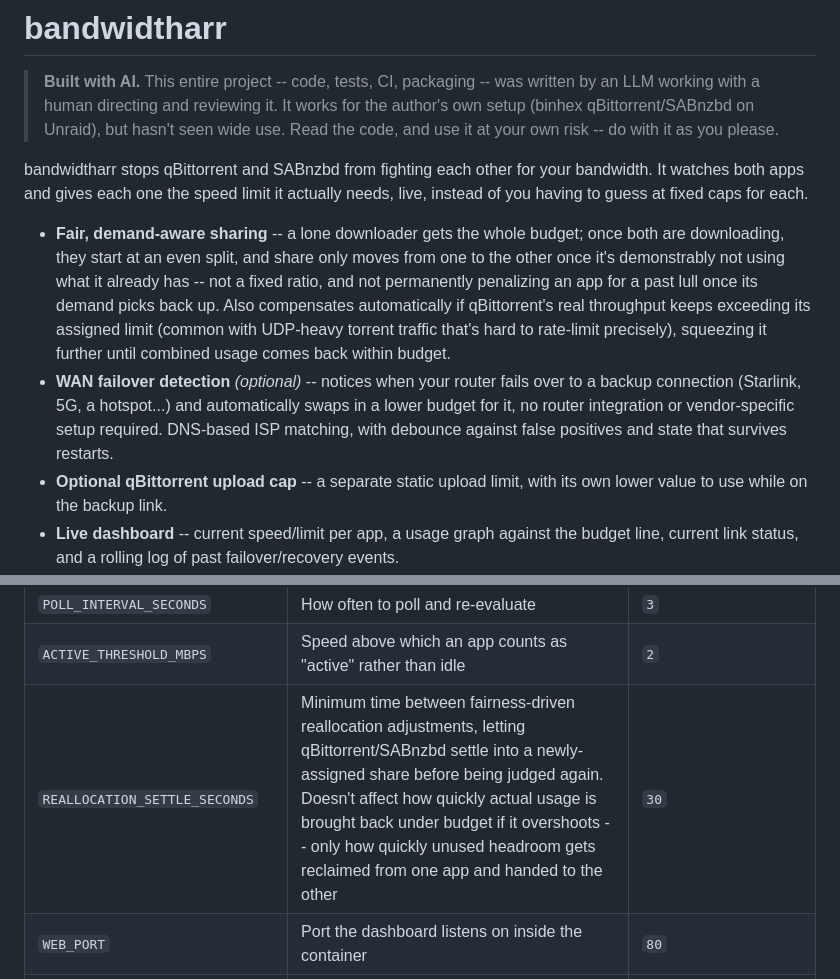
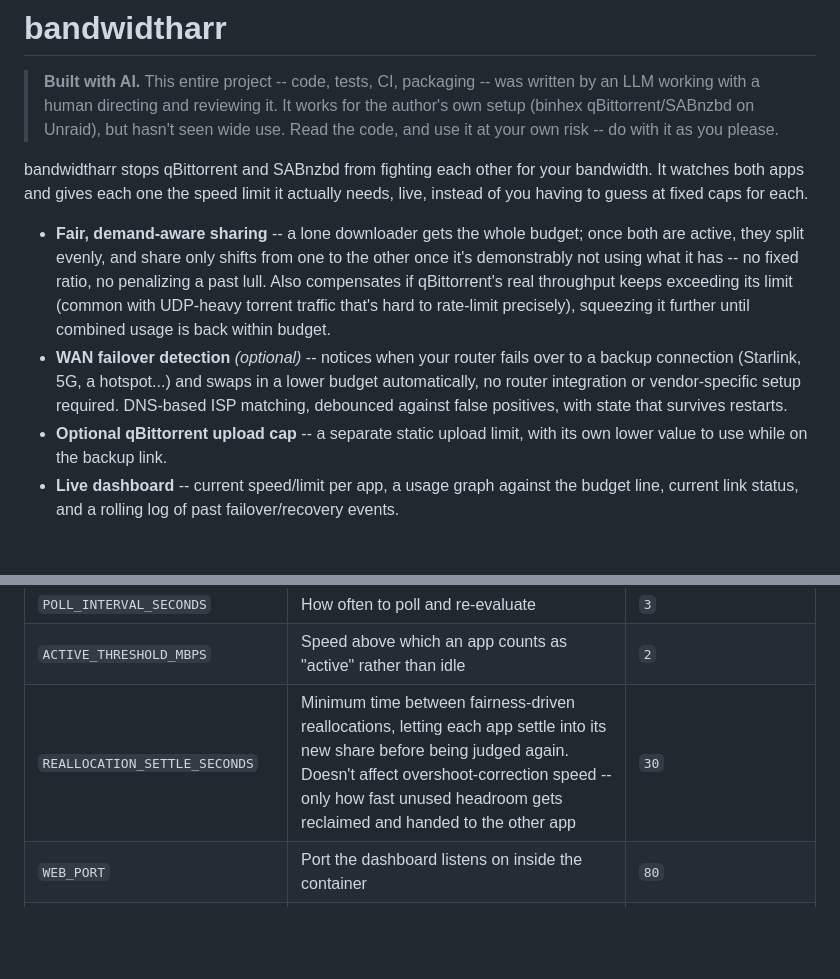
Before and after one commit to DistinctMotives/bandwidtharr, a Markdown page: README.md, 2 parts joined by grey strips. Rendered like a GitHub page; blank space fills up the shorter version.

```diff
--- a/README.md
+++ b/README.md
@@ -11,19 +11,17 @@ bandwidth. It watches both apps and gives each one the speed limit it
 actually needs, live, instead of you having to guess at fixed caps for each.
 
 - **Fair, demand-aware sharing** -- a lone downloader gets the whole
-  budget; once both are downloading, they start at an even split, and
-  share only moves from one to the other once it's demonstrably not using
-  what it already has -- not a fixed ratio, and not permanently penalizing
-  an app for a past lull once its demand picks back up. Also compensates
-  automatically if qBittorrent's real throughput keeps exceeding its
-  assigned limit (common with UDP-heavy torrent traffic that's hard to
-  rate-limit precisely), squeezing it further until combined usage comes
-  back within budget.
+  budget; once both are active, they split evenly, and share only shifts
+  from one to the other once it's demonstrably not using what it has --
+  no fixed ratio, no penalizing a past lull. Also compensates if
+  qBittorrent's real throughput keeps exceeding its limit (common with
+  UDP-heavy torrent traffic that's hard to rate-limit precisely),
+  squeezing it further until combined usage is back within budget.
 - **WAN failover detection** *(optional)* -- notices when your router fails
-  over to a backup connection (Starlink, 5G, a hotspot...) and automatically
-  swaps in a lower budget for it, no router integration or vendor-specific
-  setup required. DNS-based ISP matching, with debounce against false
-  positives and state that survives restarts.
+  over to a backup connection (Starlink, 5G, a hotspot...) and swaps in a
+  lower budget automatically, no router integration or vendor-specific
+  setup required. DNS-based ISP matching, debounced against false
+  positives, with state that survives restarts.
 - **Optional qBittorrent upload cap** -- a separate static upload limit, with
   its own lower value to use while on the backup link.
 - **Live dashboard** -- current speed/limit per app, a usage graph against
@@ -73,7 +71,7 @@ All configuration is via `.env` (see `.env.example`):
 | `TOTAL_LIMIT_MBPS`           | Combined download budget to enforce                                    | `800` |
 | `POLL_INTERVAL_SECONDS`      | How often to poll and re-evaluate                                      | `3` |
 | `ACTIVE_THRESHOLD_MBPS`      | Speed above which an app counts as "active" rather than idle           | `2` |
-| `REALLOCATION_SETTLE_SECONDS` | Minimum time between fairness-driven reallocation adjustments, letting qBittorrent/SABnzbd settle into a newly-assigned share before being judged again. Doesn't affect how quickly actual usage is brought back under budget if it overshoots -- only how quickly unused headroom gets reclaimed from one app and handed to the other | `30` |
+| `REALLOCATION_SETTLE_SECONDS` | Minimum time between fairness-driven reallocations, letting each app settle into its new share before being judged again. Doesn't affect overshoot-correction speed -- only how fast unused headroom gets reclaimed and handed to the other app | `30` |
 | `WEB_PORT`                   | Port the dashboard listens on inside the container                     | `80` |
 | `QBIT_UPLOAD_LIMIT_MBPS`      | Optional static cap on qBittorrent's upload speed. Untouched unless set; not shown in the dashboard | *(blank)* |
 | `QBIT_UPLOAD_LIMIT_BACKUP_MBPS` | Optional different upload cap while on the backup link (requires `QBIT_UPLOAD_LIMIT_MBPS` to also be set) | *(blank)* |
```
Also changed, not shown: other parts of README.md (+20 -21 lines).
